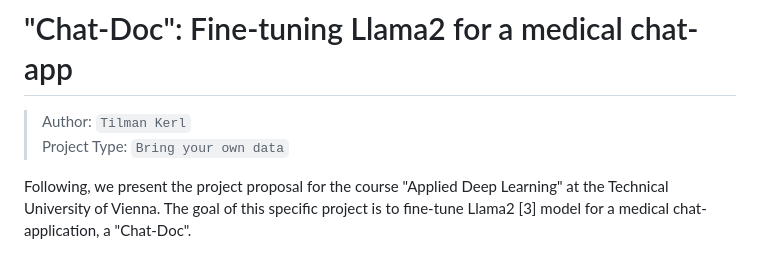
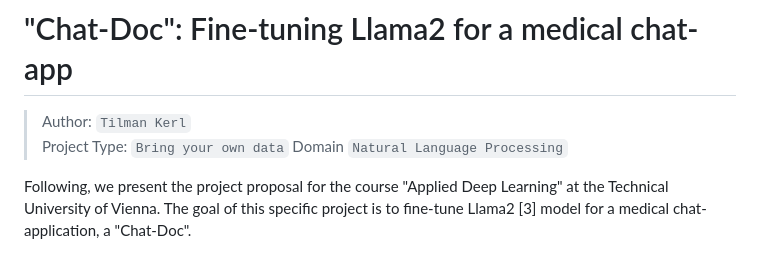
Before and after one commit to MisterXY89/chat-doc, a Markdown page: INITIATE.md, the part around the change. Drawn GitHub-style.

Commit message:
adding domain to initate

```diff
--- a/INITIATE.md
+++ b/INITIATE.md
@@ -2,6 +2,7 @@
 
 > Author: `Tilman Kerl` <br>
 > Project Type: `Bring your own data`
+> Domain `Natural Language Processing`
 
 
 Following, we present the project proposal for the course "Applied Deep Learning" at the Technical University of Vienna.
```
